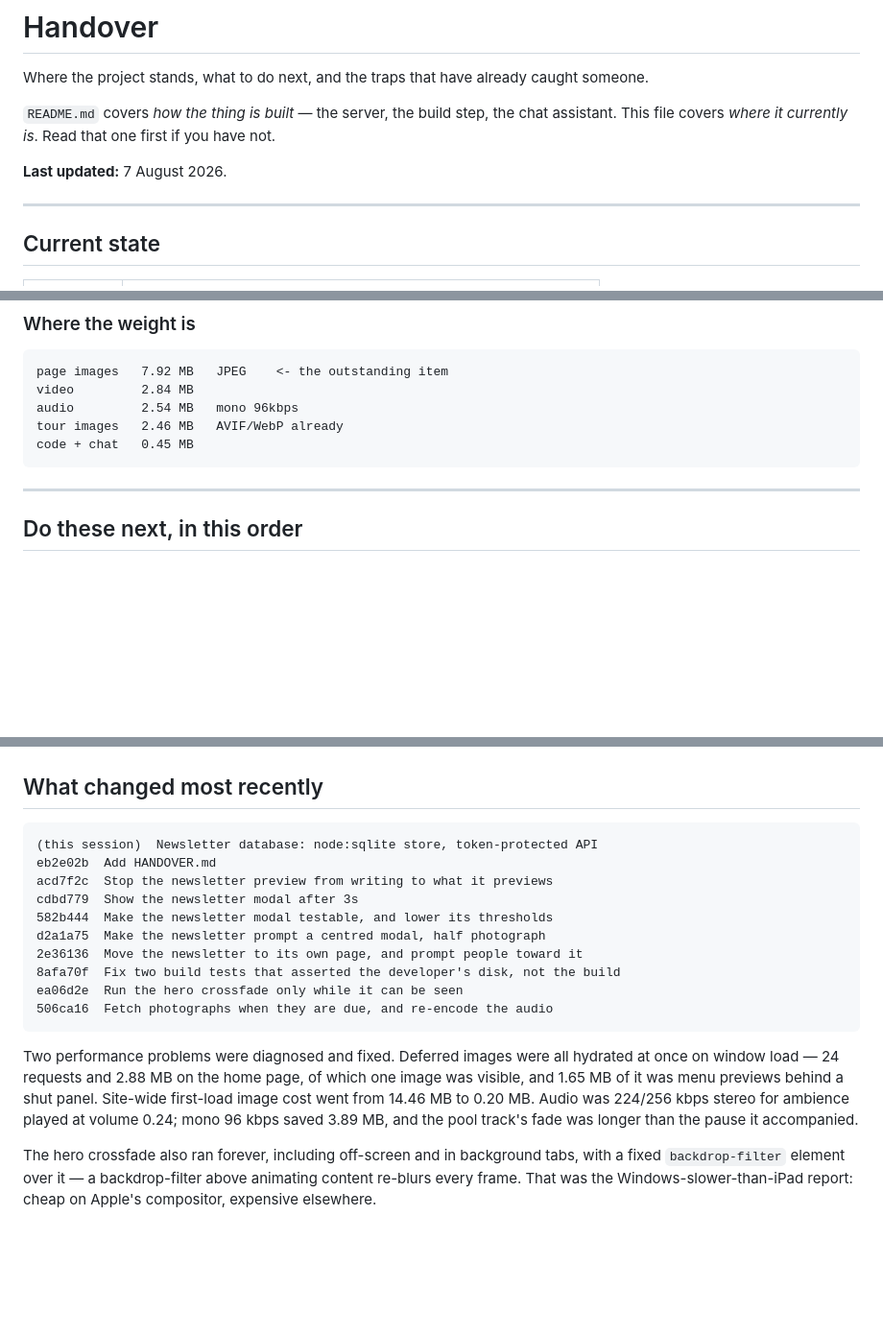
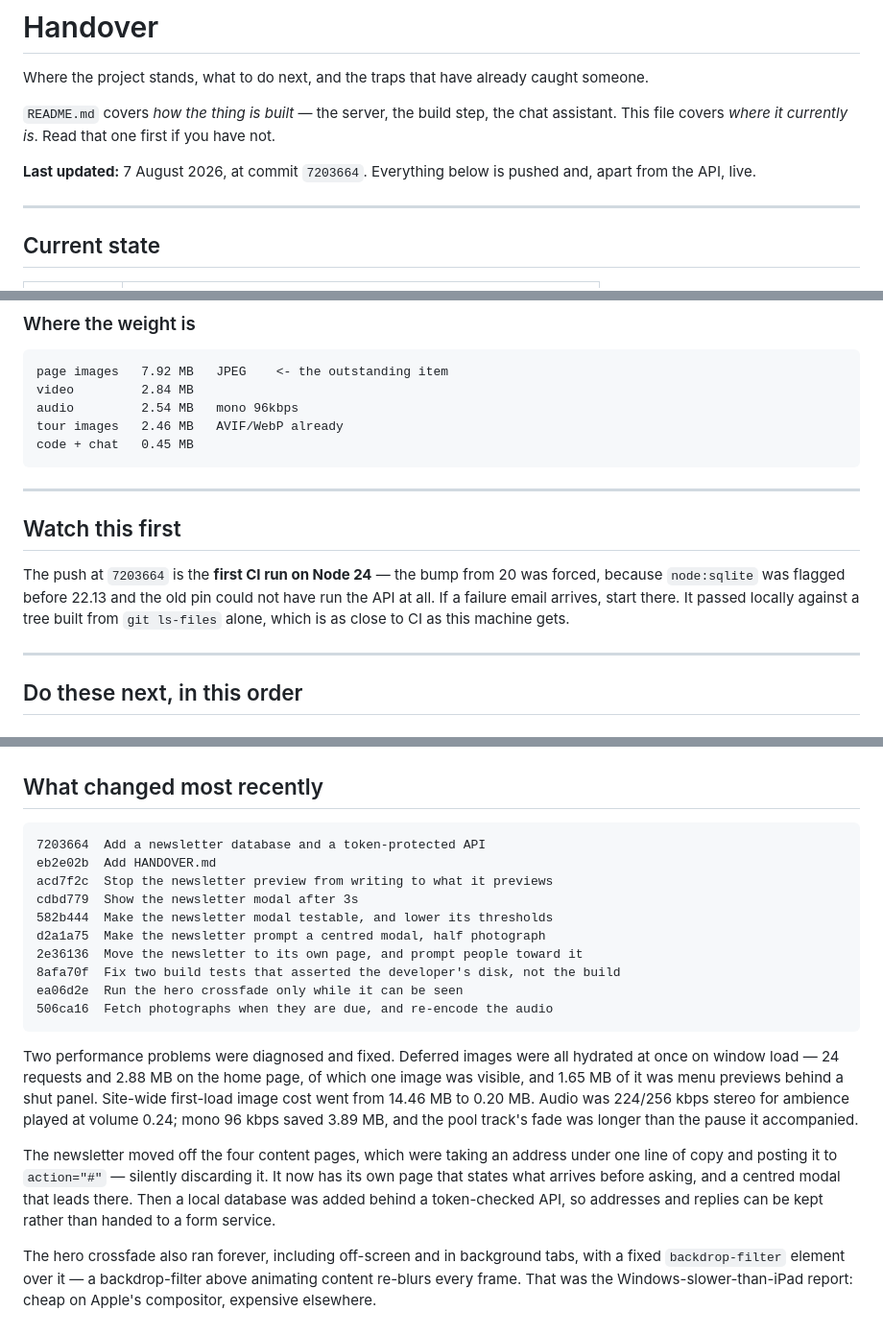
Before and after one commit to sachinkumarbari162x/ikshaa, a Markdown page: HANDOVER.md, 3 parts joined by grey strips. Shown at 96% size. GitHub-like rendering; blank space fills up the shorter version.

Commit message:
Update HANDOVER for the database work
Pins the doc to 7203664, records the newsletter and database alongside the
performance work already described, and moves the Node 24 CI note to the top
-- a section called "watch this first" sitting two thirds of the way down was
arguing with itself.

Co-Authored-By: Claude Opus 5 <noreply@anthropic.com>

````diff
--- a/HANDOVER.md
+++ b/HANDOVER.md
@@ -7,7 +7,8 @@ caught someone.
 chat assistant. This file covers *where it currently is*. Read that one first
 if you have not.
 
-**Last updated:** 7 August 2026.
+**Last updated:** 7 August 2026, at commit `7203664`. Everything below is
+pushed and, apart from the API, live.
 
 ---
 
@@ -36,6 +37,16 @@ audio         2.54 MB   mono 96kbps
 tour images   2.46 MB   AVIF/WebP already
 code + chat   0.45 MB
 ```
+
+---
+
+## Watch this first
+
+The push at `7203664` is the **first CI run on Node 24** — the bump from 20 was
+forced, because `node:sqlite` was flagged before 22.13 and the old pin could
+not have run the API at all. If a failure email arrives, start there. It passed
+locally against a tree built from `git ls-files` alone, which is as close to
+CI as this machine gets.
 
 ---
 
@@ -253,7 +264,7 @@ reasons about that difference is testing a hard drive.
 ## What changed most recently
 
 ```
-(this session)  Newsletter database: node:sqlite store, token-protected API
+7203664  Add a newsletter database and a token-protected API
 eb2e02b  Add HANDOVER.md
 acd7f2c  Stop the newsletter preview from writing to what it previews
 cdbd779  Show the newsletter modal after 3s
@@ -272,6 +283,12 @@ panel. Site-wide first-load image cost went from 14.46 MB to 0.20 MB. Audio
 was 224/256 kbps stereo for ambience played at volume 0.24; mono 96 kbps saved
 3.89 MB, and the pool track's fade was longer than the pause it accompanied.
 
+The newsletter moved off the four content pages, which were taking an address
+under one line of copy and posting it to `action="#"` — silently discarding it.
+It now has its own page that states what arrives before asking, and a centred
+modal that leads there. Then a local database was added behind a token-checked
+API, so addresses and replies can be kept rather than handed to a form service.
+
 The hero crossfade also ran forever, including off-screen and in background
 tabs, with a fixed `backdrop-filter` element over it — a backdrop-filter above
 animating content re-blurs every frame. That was the Windows-slower-than-iPad
````
